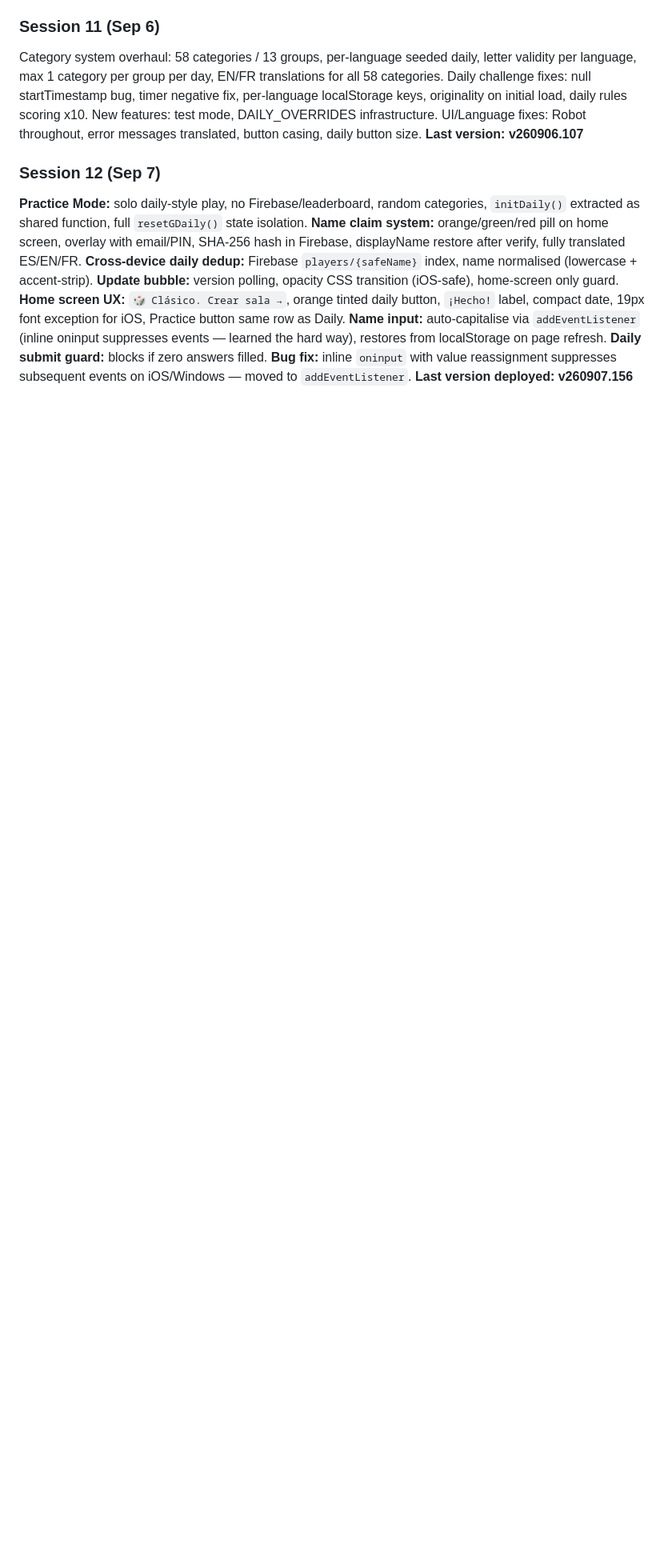
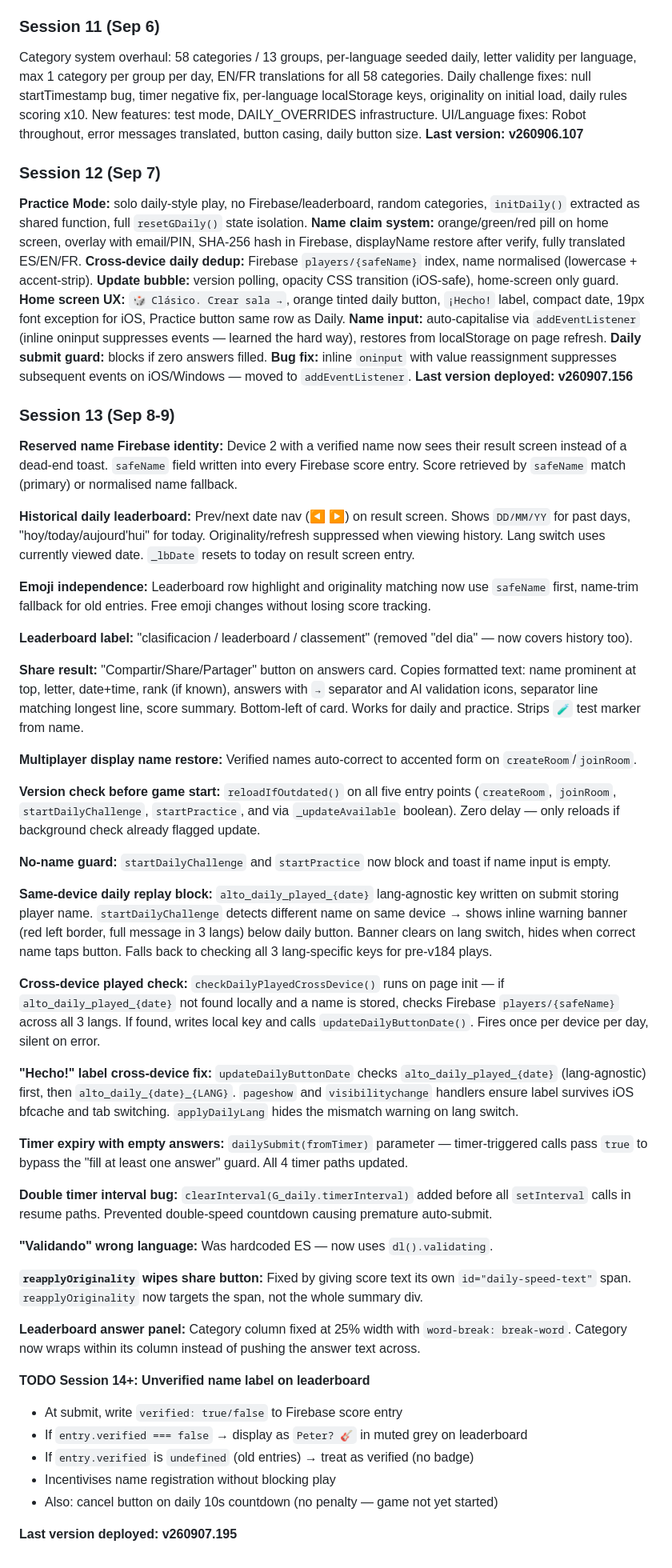
Before and after one commit to oscargdiez/jugarenfamilia, a Markdown page: JUGARENFAMILIA_HANDOFF.md, the part around one of its changes. Shown at 80% size. Rendered like a GitHub page; blank space fills up the shorter version.

```diff
--- a/JUGARENFAMILIA_HANDOFF.md
+++ b/JUGARENFAMILIA_HANDOFF.md
@@ -413,3 +427,45 @@ UI/Language fixes: Robot throughout, error messages translated, button casing, d
 **Daily submit guard:** blocks if zero answers filled.
 **Bug fix:** inline `oninput` with value reassignment suppresses subsequent events on iOS/Windows — moved to `addEventListener`.
 **Last version deployed: v260907.156**
+
+### Session 13 (Sep 8-9)
+**Reserved name Firebase identity:** Device 2 with a verified name now sees their result screen instead of a dead-end toast. `safeName` field written into every Firebase score entry. Score retrieved by `safeName` match (primary) or normalised name fallback.
+
+**Historical daily leaderboard:** Prev/next date nav (◀ ▶) on result screen. Shows `DD/MM/YY` for past days, "hoy/today/aujourd'hui" for today. Originality/refresh suppressed when viewing history. Lang switch uses currently viewed date. `_lbDate` resets to today on result screen entry.
+
+**Emoji independence:** Leaderboard row highlight and originality matching now use `safeName` first, name-trim fallback for old entries. Free emoji changes without losing score tracking.
+
+**Leaderboard label:** "clasificacion / leaderboard / classement" (removed "del dia" — now covers history too).
+
+**Share result:** "Compartir/Share/Partager" button on answers card. Copies formatted text: name prominent at top, letter, date+time, rank (if known), answers with `→` separator and AI validation icons, separator line matching longest line, score summary. Bottom-left of card. Works for daily and practice. Strips `🧪` test marker from name.
+
+**Multiplayer display name restore:** Verified names auto-correct to accented form on `createRoom`/`joinRoom`.
+
+**Version check before game start:** `reloadIfOutdated()` on all five entry points (`createRoom`, `joinRoom`, `startDailyChallenge`, `startPractice`, and via `_updateAvailable` boolean). Zero delay — only reloads if background check already flagged update.
+
+**No-name guard:** `startDailyChallenge` and `startPractice` now block and toast if name input is empty.
+
+**Same-device daily replay block:** `alto_daily_played_{date}` lang-agnostic key written on submit storing player name. `startDailyChallenge` detects different name on same device → shows inline warning banner (red left border, full message in 3 langs) below daily button. Banner clears on lang switch, hides when correct name taps button. Falls back to checking all 3 lang-specific keys for pre-v184 plays.
+
+**Cross-device played check:** `checkDailyPlayedCrossDevice()` runs on page init — if `alto_daily_played_{date}` not found locally and a name is stored, checks Firebase `players/{safeName}` across all 3 langs. If found, writes local key and calls `updateDailyButtonDate()`. Fires once per device per day, silent on error.
+
+**"Hecho!" label cross-device fix:** `updateDailyButtonDate` checks `alto_daily_played_{date}` (lang-agnostic) first, then `alto_daily_{date}_{LANG}`. `pageshow` and `visibilitychange` handlers ensure label survives iOS bfcache and tab switching. `applyDailyLang` hides the mismatch warning on lang switch.
+
+**Timer expiry with empty answers:** `dailySubmit(fromTimer)` parameter — timer-triggered calls pass `true` to bypass the "fill at least one answer" guard. All 4 timer paths updated.
+
+**Double timer interval bug:** `clearInterval(G_daily.timerInterval)` added before all `setInterval` calls in resume paths. Prevented double-speed countdown causing premature auto-submit.
+
+**"Validando" wrong language:** Was hardcoded ES — now uses `dl().validating`.
+
+**`reapplyOriginality` wipes share button:** Fixed by giving score text its own `id="daily-speed-text"` span. `reapplyOriginality` now targets the span, not the whole summary div.
+
+**Leaderboard answer panel:** Category column fixed at 25% width with `word-break: break-word`. Category now wraps within its column instead of pushing the answer text across.
+
+**TODO Session 14+: Unverified name label on leaderboard**
+- At submit, write `verified: true/false` to Firebase score entry
+- If `entry.verified === false` → display as `Peter? 🎸` in muted grey on leaderboard
+- If `entry.verified` is `undefined` (old entries) → treat as verified (no badge)
+- Incentivises name registration without blocking play
+- Also: cancel button on daily 10s countdown (no penalty — game not yet started)
+
+**Last version deployed: v260907.195**
```
Also changed, not shown: other parts of JUGARENFAMILIA_HANDOFF.md (+24 -10 lines).
